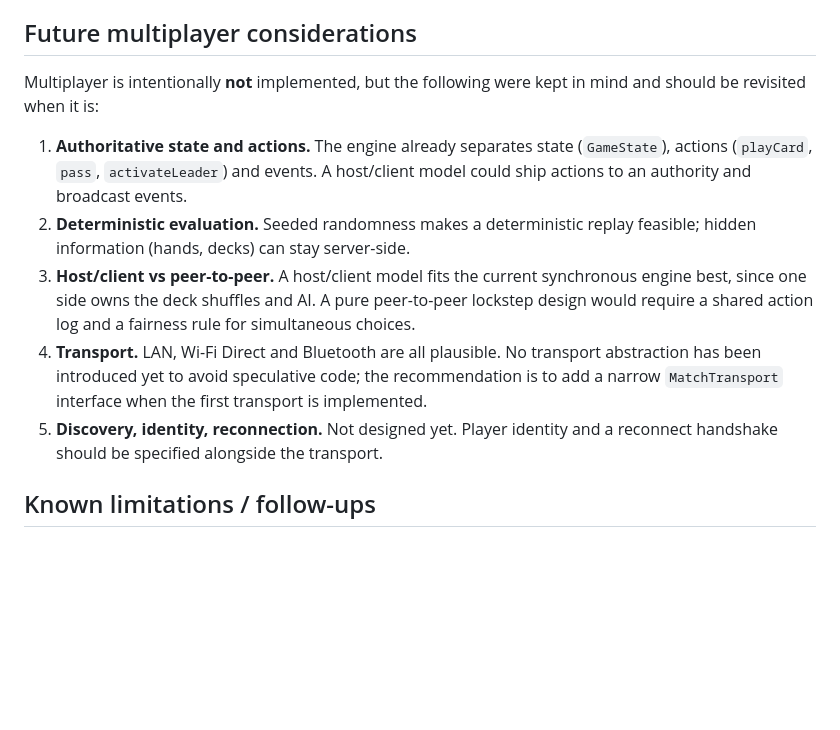
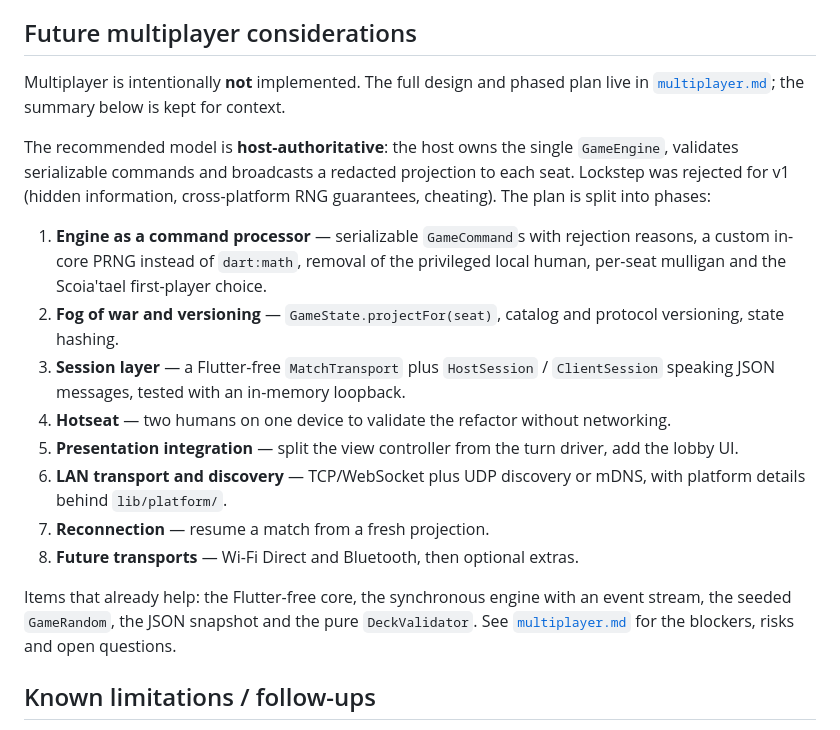
Before and after one commit to Nihmar/gwent-go, a Markdown page: docs/architecture.md, the part around the change. Rendered like a GitHub page; blank space fills up the shorter version.

```diff
--- a/docs/architecture.md
+++ b/docs/architecture.md
@@ -118,24 +118,36 @@ state.
 
 ## Future multiplayer considerations
 
-Multiplayer is intentionally **not** implemented, but the following were kept in
-mind and should be revisited when it is:
+Multiplayer is intentionally **not** implemented. The full design and phased
+plan live in [`multiplayer.md`](multiplayer.md); the summary below is kept for
+context.
 
-1. **Authoritative state and actions.** The engine already separates state
-   (`GameState`), actions (`playCard`, `pass`, `activateLeader`) and events.
-   A host/client model could ship actions to an authority and broadcast events.
-2. **Deterministic evaluation.** Seeded randomness makes a deterministic replay
-   feasible; hidden information (hands, decks) can stay server-side.
-3. **Host/client vs peer-to-peer.** A host/client model fits the current
-   synchronous engine best, since one side owns the deck shuffles and AI. A pure
-   peer-to-peer lockstep design would require a shared action log and a
-   fairness rule for simultaneous choices.
-4. **Transport.** LAN, Wi-Fi Direct and Bluetooth are all plausible. No
-   transport abstraction has been introduced yet to avoid speculative code; the
-   recommendation is to add a narrow `MatchTransport` interface when the first
-   transport is implemented.
-5. **Discovery, identity, reconnection.** Not designed yet. Player identity and
-   a reconnect handshake should be specified alongside the transport.
+The recommended model is **host-authoritative**: the host owns the single
+`GameEngine`, validates serializable commands and broadcasts a redacted
+projection to each seat. Lockstep was rejected for v1 (hidden information,
+cross-platform RNG guarantees, cheating). The plan is split into phases:
+
+1. **Engine as a command processor** — serializable `GameCommand`s with
+   rejection reasons, a custom in-core PRNG instead of `dart:math`, removal of
+   the privileged local human, per-seat mulligan and the Scoia'tael
+   first-player choice.
+2. **Fog of war and versioning** — `GameState.projectFor(seat)`, catalog and
+   protocol versioning, state hashing.
+3. **Session layer** — a Flutter-free `MatchTransport` plus `HostSession` /
+   `ClientSession` speaking JSON messages, tested with an in-memory loopback.
+4. **Hotseat** — two humans on one device to validate the refactor without
+   networking.
+5. **Presentation integration** — split the view controller from the turn
+   driver, add the lobby UI.
+6. **LAN transport and discovery** — TCP/WebSocket plus UDP discovery or mDNS,
+   with platform details behind `lib/platform/`.
+7. **Reconnection** — resume a match from a fresh projection.
+8. **Future transports** — Wi-Fi Direct and Bluetooth, then optional extras.
+
+Items that already help: the Flutter-free core, the synchronous engine with an
+event stream, the seeded `GameRandom`, the JSON snapshot and the pure
+`DeckValidator`. See [`multiplayer.md`](multiplayer.md) for the blockers, risks
+and open questions.
 
 ## Known limitations / follow-ups
 
```
Also changed, not shown: docs/multiplayer.md (added, +278 -0 lines).
